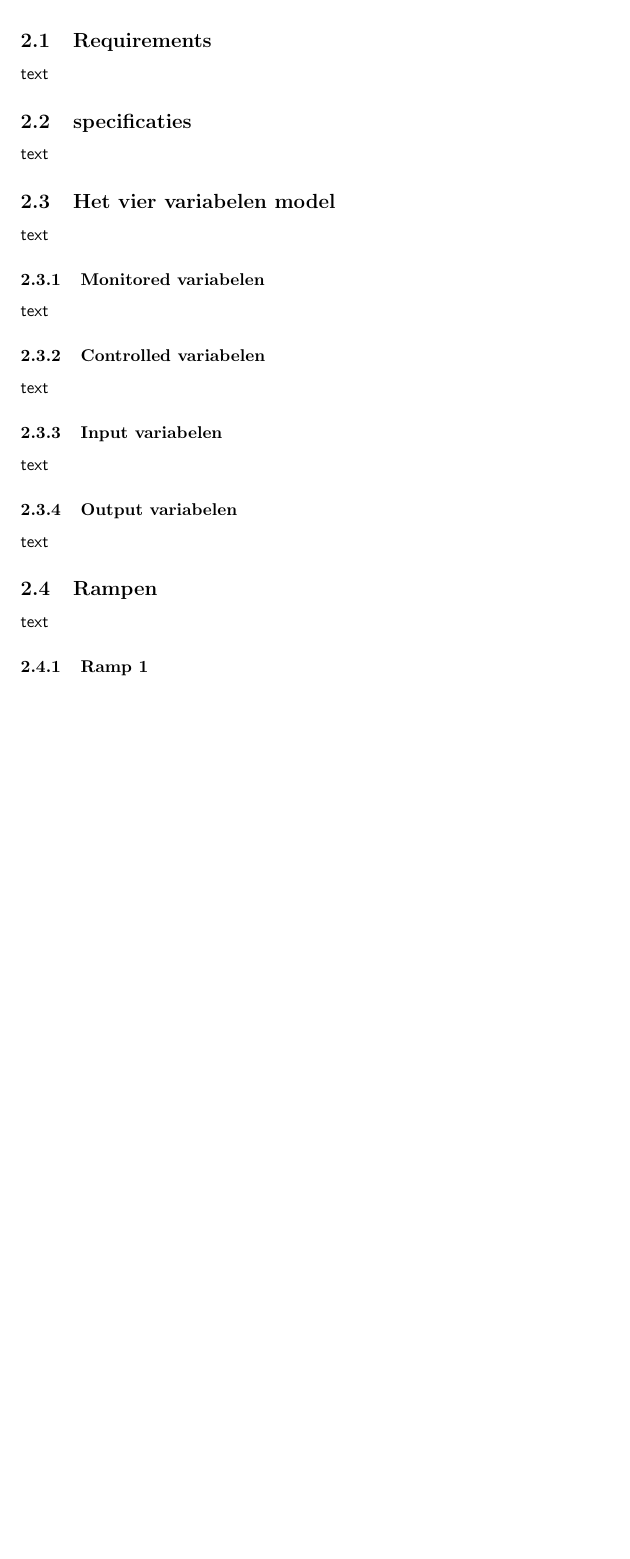
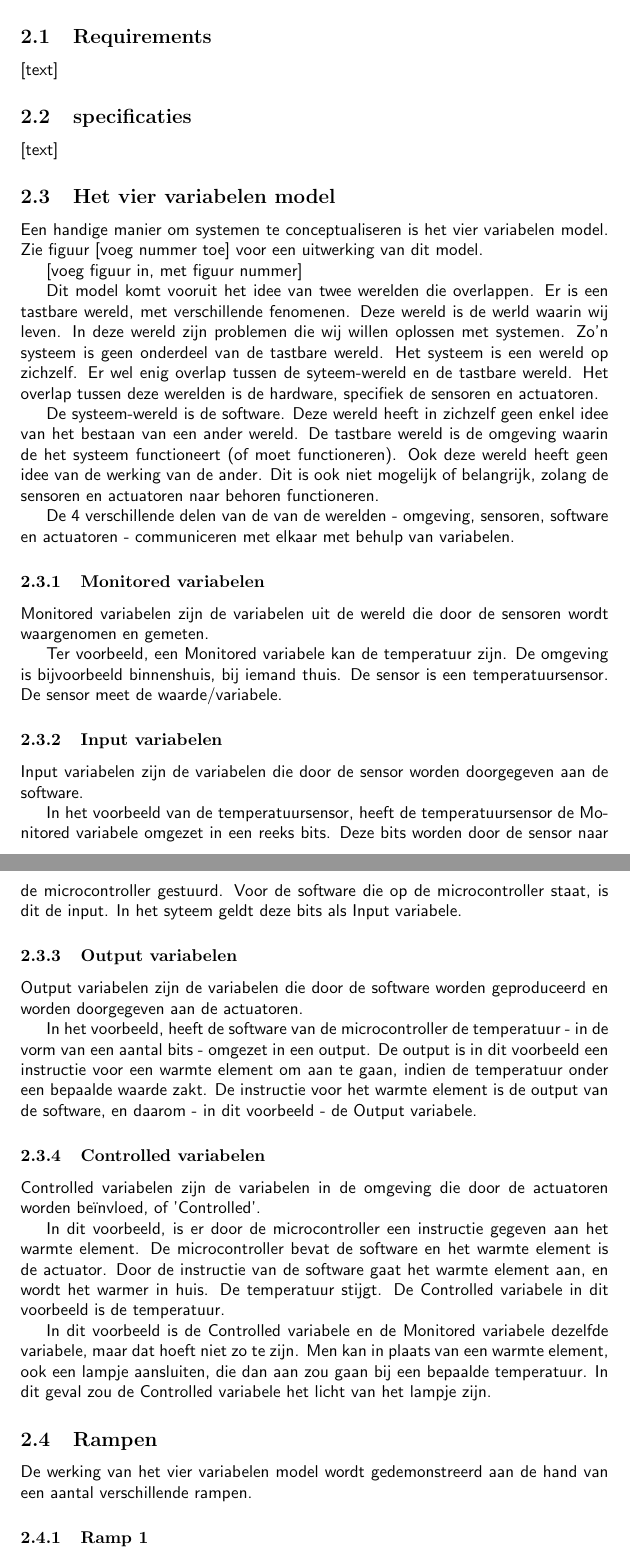
Before and after one commit to tdregmans/TINLAA02-persoonlijk-verslag, a LaTeX document (verslag/verslag.tex): part of page 4 of 10 before the commit and two parts of pages 4 and 5 of 11 after it, the two joined at a grey line, cut so that both start at the same text, the shorter picture padded with empty space. Compiled offline with pdfLaTeX.

Commit message:
Add information about 4 variables model

```diff
--- a/verslag/verslag.tex
+++ b/verslag/verslag.tex
@@ -59,47 +63,68 @@
 
 	\section{Requirements}
 
-		text
+		Requirements zijn eisen die gesteld worden aan een systeem.
+
+		[aanvullen]
 
 		%%%%%%%%%%%%%%%%%%%%%%%%%%%%%%%%%%%%%%%%%%%%%%%%%%%%
 		\subsection{Requirements}
 
-		text
+		[text]
 
 		%%%%%%%%%%%%%%%%%%%%%%%%%%%%%%%%%%%%%%%%%%%%%%%%%%%%
 		\subsection{specificaties}
 
-		text
+		[text]
 
 		%%%%%%%%%%%%%%%%%%%%%%%%%%%%%%%%%%%%%%%%%%%%%%%%%%%%
 		\subsection{Het vier variabelen model}
 
-		text
+		Een handige manier om systemen te conceptualiseren is het vier variabelen model. Zie figuur [voeg nummer toe] voor een uitwerking van dit model.
+
+		[voeg figuur in, met figuur nummer]
+
+		Dit model komt vooruit het idee van twee werelden die overlappen. Er is een tastbare wereld, met verschillende fenomenen. Deze wereld is de werld waarin wij leven. In deze wereld zijn problemen die wij willen oplossen met systemen. Zo'n systeem is geen onderdeel van de tastbare wereld. Het systeem is een wereld op zichzelf. Er wel enig overlap tussen de syteem-wereld en de tastbare wereld. Het overlap tussen deze werelden is de hardware, specifiek de sensoren en actuatoren.
+
+		De systeem-wereld is de software. Deze wereld heeft in zichzelf geen enkel idee van het bestaan van een ander wereld. De tastbare wereld is de omgeving waarin de het systeem functioneert (of moet functioneren). Ook deze wereld heeft geen idee van de werking van de ander. Dit is ook niet mogelijk of belangrijk, zolang de sensoren en actuatoren naar behoren functioneren.
+
+		De 4 verschillende delen van de van de werelden - omgeving, sensoren, software en actuatoren - communiceren met elkaar met behulp van variabelen.
 
 			%%%%%%%%%%%%%%%%%%%%%%%%%%%%%%%%%%%%%%%%%%%%%%%%%%%%
 			\subsubsection{Monitored variabelen}
 
-			text
+			Monitored variabelen zijn de variabelen uit de wereld die door de sensoren wordt waargenomen en gemeten.
+
+			Ter voorbeeld, een Monitored variabele kan de temperatuur zijn. De omgeving is bijvoorbeeld binnenshuis, bij iemand thuis. De sensor is een temperatuursensor. De sensor meet de waarde/variabele.
+
+			%%%%%%%%%%%%%%%%%%%%%%%%%%%%%%%%%%%%%%%%%%%%%%%%%%%%
+			\subsubsection{Input variabelen}
+
+			Input variabelen zijn de variabelen die door de sensor worden doorgegeven aan de software.
+
+			In het voorbeeld van de temperatuursensor, heeft de temperatuursensor de Monitored variabele omgezet in een reeks bits. Deze bits worden door de sensor naar de microcontroller gestuurd. Voor de software die op de microcontroller staat, is dit de input. In het syteem geldt deze bits als Input variabele.
+
+			%%%%%%%%%%%%%%%%%%%%%%%%%%%%%%%%%%%%%%%%%%%%%%%%%%%%
+			\subsubsection{Output variabelen}
+
+			Output variabelen zijn de variabelen die door de software worden geproduceerd en worden doorgegeven aan de actuatoren.
+
+			In het voorbeeld, heeft de software van de microcontroller de temperatuur - in de vorm van een aantal bits - omgezet in een output. De output is in dit voorbeeld een instructie voor een warmte element om aan te gaan, indien de temperatuur onder een bepaalde waarde zakt. De instructie voor het warmte element is de output van de software, en daarom - in dit voorbeeld - de Output variabele.
 
 			%%%%%%%%%%%%%%%%%%%%%%%%%%%%%%%%%%%%%%%%%%%%%%%%%%%%
 			\subsubsection{Controlled variabelen}
 
-			text
+			Controlled variabelen zijn de variabelen in de omgeving die door de actuatoren worden beïnvloed, of 'Controlled'.
 
-			%%%%%%%%%%%%%%%%%%%%%%%%%%%%%%%%%%%%%%%%%%%%%%%%%%%%
-			\subsubsection{Input variabelen}
+			In dit voorbeeld, is er door de microcontroller een instructie gegeven aan het warmte element. De microcontroller bevat de software en het warmte element is de actuator. Door de instructie van de software gaat het warmte element aan, en wordt het warmer in huis. De temperatuur stijgt. De Controlled variabele in dit voorbeeld is de temperatuur.
 
-			text
 
-			%%%%%%%%%%%%%%%%%%%%%%%%%%%%%%%%%%%%%%%%%%%%%%%%%%%%
-			\subsubsection{Output variabelen}
-
-			text
+			In dit voorbeeld is de Controlled variabele en de Monitored variabele dezelfde variabele, maar dat hoeft niet zo te zijn. Men kan in plaats van een warmte element, ook een lampje aansluiten, die dan aan zou gaan bij een bepaalde temperatuur. In dit geval zou de Controlled variabele het licht van het lampje zijn.
 
 		%%%%%%%%%%%%%%%%%%%%%%%%%%%%%%%%%%%%%%%%%%%%%%%%%%%%
 		\subsection{Rampen}
 
-		text
+		De werking van het vier variabelen model wordt gedemonstreerd aan de hand van een aantal verschillende rampen.
 
 			%%%%%%%%%%%%%%%%%%%%%%%%%%%%%%%%%%%%%%%%%%%%%%%%%%%%
 			\subsubsection{Ramp 1}
```
Also changed, not shown: verslag/verslag.tex (52 more changed lines).
